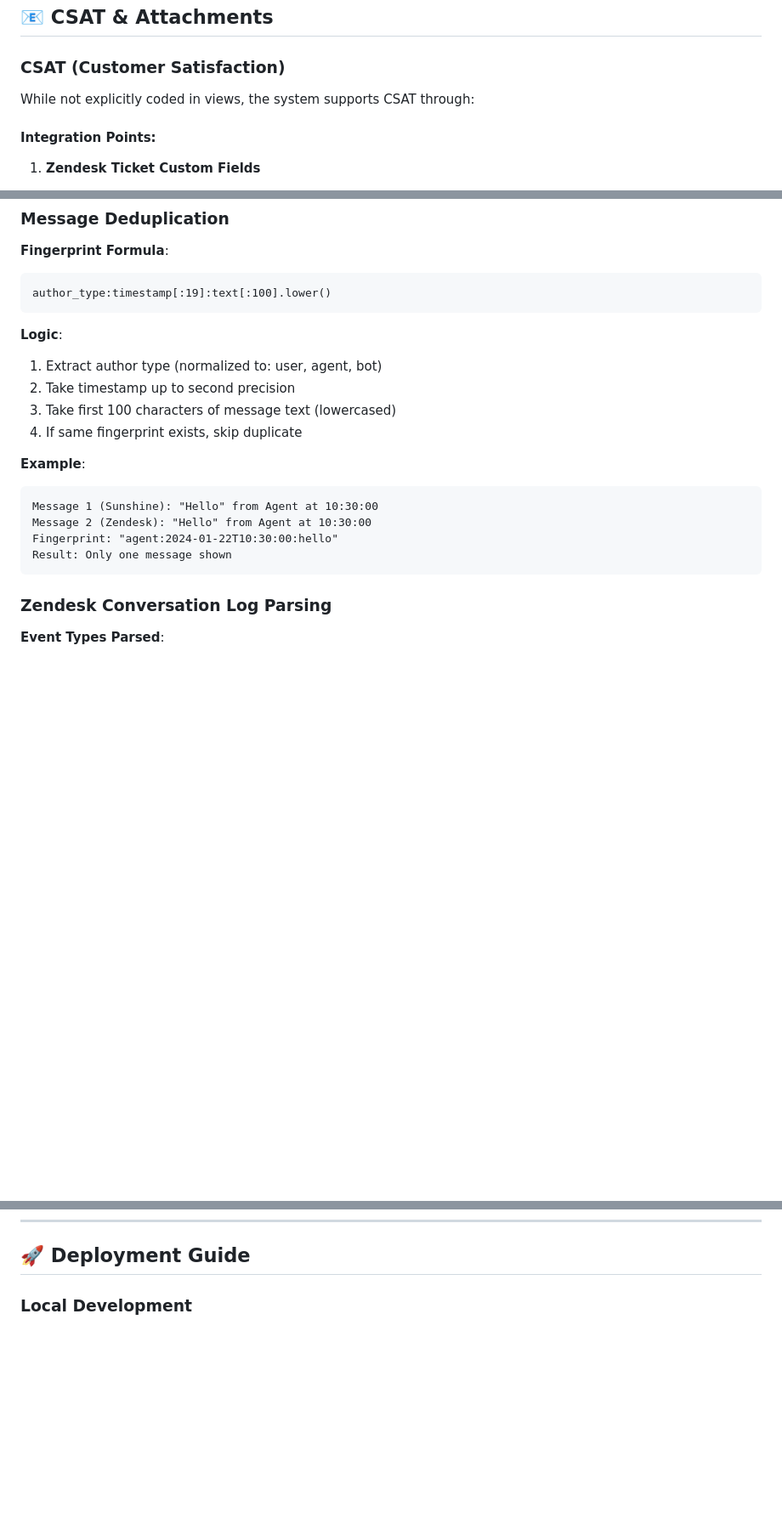
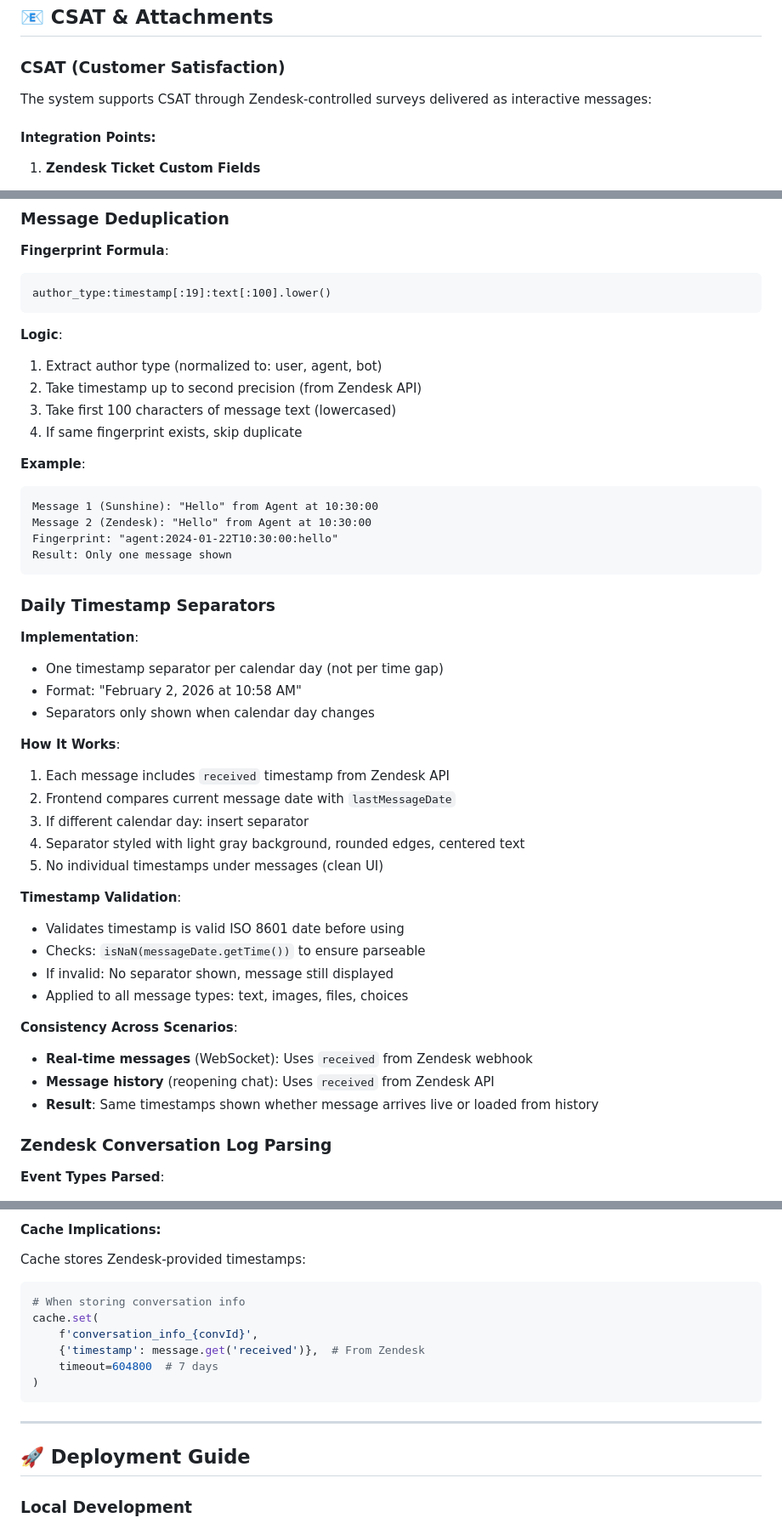
Before and after one commit to senku0-0/Bot, a Markdown page: README.md, 3 parts joined by grey strips. Shown at 85% size. Rendered like a GitHub page; blank space fills up the shorter version.

````diff
--- a/README.md
+++ b/README.md
@@ -946,7 +954,7 @@ CHANNEL_LAYERS = {
 
 ### CSAT (Customer Satisfaction)
 
-While not explicitly coded in views, the system supports CSAT through:
+The system supports CSAT through Zendesk-controlled surveys delivered as interactive messages:
 
 #### Integration Points:
 1. **Zendesk Ticket Custom Fields**
@@ -1132,7 +1154,7 @@ author_type:timestamp[:19]:text[:100].lower()
 
 **Logic**:
 1. Extract author type (normalized to: user, agent, bot)
-2. Take timestamp up to second precision
+2. Take timestamp up to second precision (from Zendesk API)
 3. Take first 100 characters of message text (lowercased)
 4. If same fingerprint exists, skip duplicate
 
@@ -1143,6 +1165,31 @@ Message 2 (Zendesk): "Hello" from Agent at 10:30:00
 Fingerprint: "agent:2024-01-22T10:30:00:hello"
 Result: Only one message shown
 ```
+
+### Daily Timestamp Separators
+
+**Implementation**:
+- One timestamp separator per calendar day (not per time gap)
+- Format: "February 2, 2026 at 10:58 AM"
+- Separators only shown when calendar day changes
+
+**How It Works**:
+1. Each message includes `received` timestamp from Zendesk API
+2. Frontend compares current message date with `lastMessageDate`
+3. If different calendar day: insert separator
+4. Separator styled with light gray background, rounded edges, centered text
+5. No individual timestamps under messages (clean UI)
+
+**Timestamp Validation**:
+- Validates timestamp is valid ISO 8601 date before using
+- Checks: `isNaN(messageDate.getTime())` to ensure parseable
+- If invalid: No separator shown, message still displayed
+- Applied to all message types: text, images, files, choices
+
+**Consistency Across Scenarios**:
+- **Real-time messages** (WebSocket): Uses `received` from Zendesk webhook
+- **Message history** (reopening chat): Uses `received` from Zendesk API
+- **Result**: Same timestamps shown whether message arrives live or loaded from history
 
 ### Zendesk Conversation Log Parsing
 
@@ -1542,3 +1660,17 @@ ALLOWED_HOSTS=localhost,127.0.0.1
+#### Cache Implications:
+
+Cache stores Zendesk-provided timestamps:
+```python
+# When storing conversation info
+cache.set(
+    f'conversation_info_{convId}',
+    {'timestamp': message.get('received')},  # From Zendesk
+    timeout=604800  # 7 days
+)
+```
+
+---
+
 ## 🚀 Deployment Guide
 
 ### Local Development
````
Also changed, not shown: other parts of README.md (+122 -2 lines).
